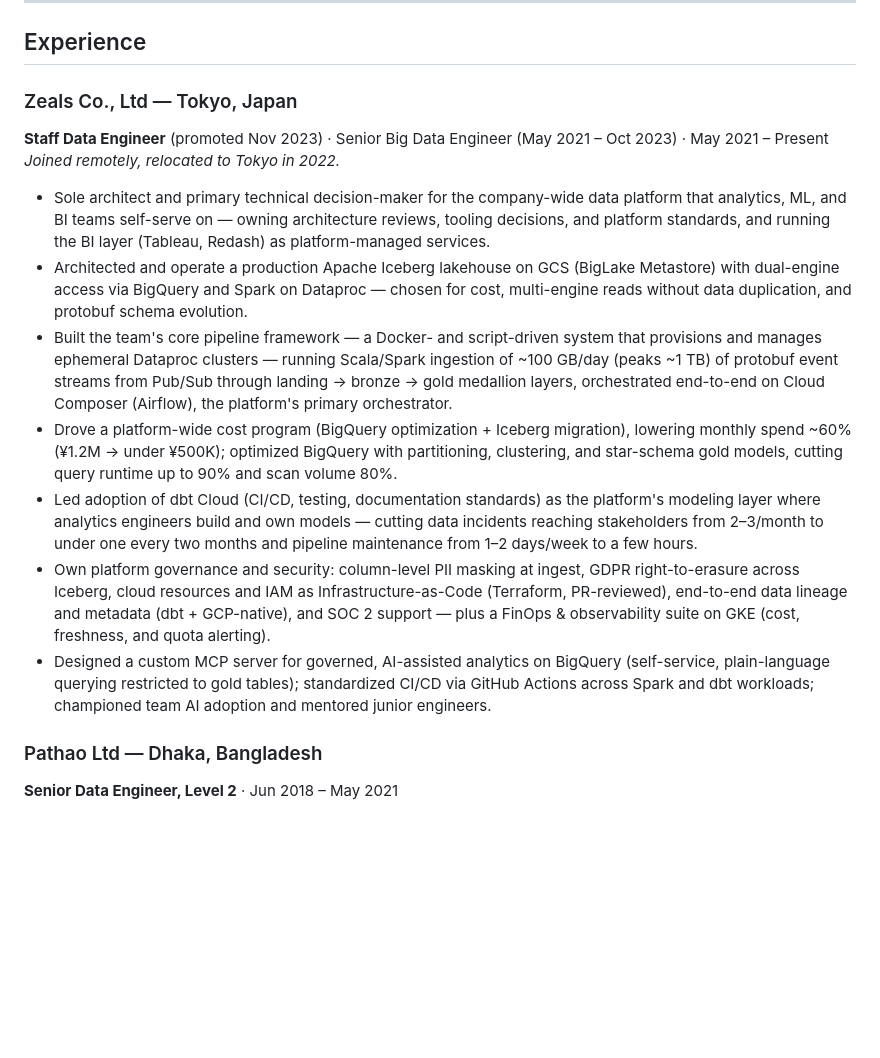
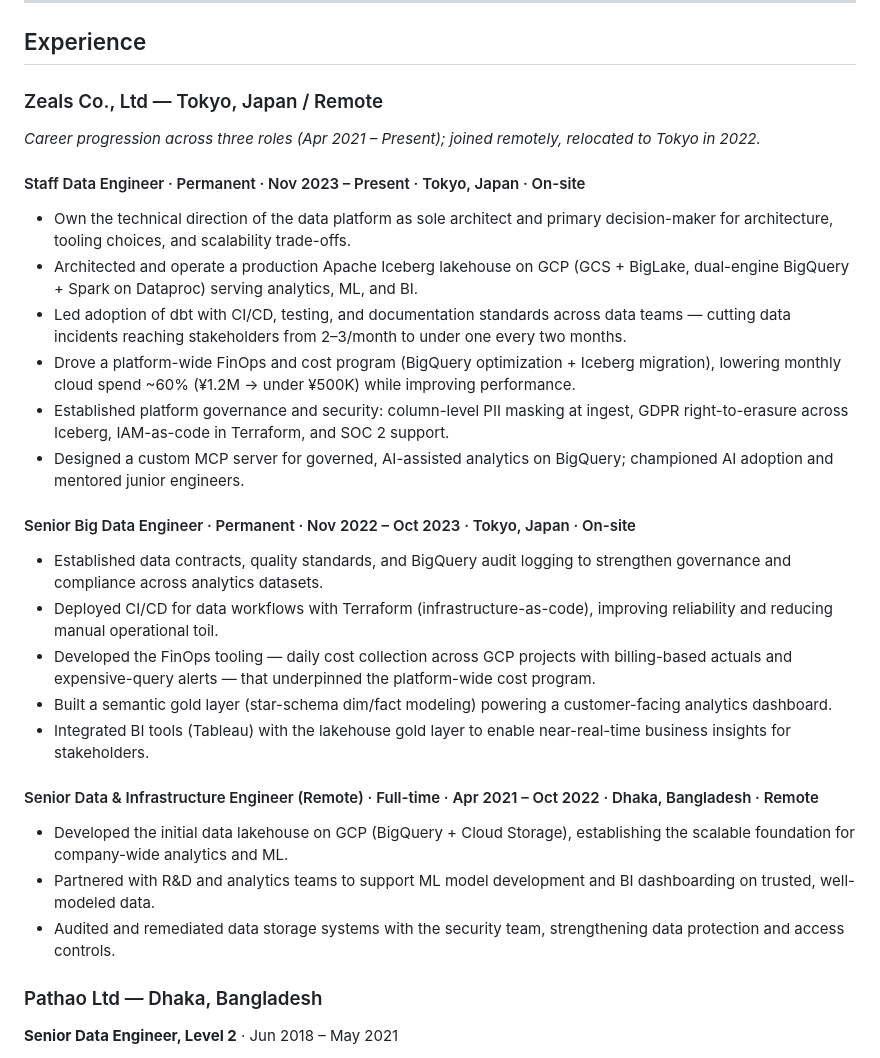
Before and after one commit to salayhin/me, a Markdown page: linkedin.md, the part around the change. Drawn GitHub-style; blank space fills up the shorter version.

```diff
--- a/linkedin.md
+++ b/linkedin.md
@@ -46,17 +46,31 @@ Let's connect to exchange ideas on modern data strategy, platform engineering, o
 
 ## Experience
 
-### Zeals Co., Ltd — Tokyo, Japan
-**Staff Data Engineer** (promoted Nov 2023) · Senior Big Data Engineer (May 2021 – Oct 2023) · May 2021 – Present
-*Joined remotely, relocated to Tokyo in 2022.*
+### Zeals Co., Ltd — Tokyo, Japan / Remote
+*Career progression across three roles (Apr 2021 – Present); joined remotely, relocated to Tokyo in 2022.*
 
-- Sole architect and primary technical decision-maker for the company-wide data platform that analytics, ML, and BI teams self-serve on — owning architecture reviews, tooling decisions, and platform standards, and running the BI layer (Tableau, Redash) as platform-managed services.
-- Architected and operate a production Apache Iceberg lakehouse on GCS (BigLake Metastore) with dual-engine access via BigQuery and Spark on Dataproc — chosen for cost, multi-engine reads without data duplication, and protobuf schema evolution.
-- Built the team's core pipeline framework — a Docker- and script-driven system that provisions and manages ephemeral Dataproc clusters — running Scala/Spark ingestion of ~100 GB/day (peaks ~1 TB) of protobuf event streams from Pub/Sub through landing → bronze → gold medallion layers, orchestrated end-to-end on Cloud Composer (Airflow), the platform's primary orchestrator.
-- Drove a platform-wide cost program (BigQuery optimization + Iceberg migration), lowering monthly spend ~60% (¥1.2M → under ¥500K); optimized BigQuery with partitioning, clustering, and star-schema gold models, cutting query runtime up to 90% and scan volume 80%.
-- Led adoption of dbt Cloud (CI/CD, testing, documentation standards) as the platform's modeling layer where analytics engineers build and own models — cutting data incidents reaching stakeholders from 2–3/month to under one every two months and pipeline maintenance from 1–2 days/week to a few hours.
-- Own platform governance and security: column-level PII masking at ingest, GDPR right-to-erasure across Iceberg, cloud resources and IAM as Infrastructure-as-Code (Terraform, PR-reviewed), end-to-end data lineage and metadata (dbt + GCP-native), and SOC 2 support — plus a FinOps & observability suite on GKE (cost, freshness, and quota alerting).
-- Designed a custom MCP server for governed, AI-assisted analytics on BigQuery (self-service, plain-language querying restricted to gold tables); standardized CI/CD via GitHub Actions across Spark and dbt workloads; championed team AI adoption and mentored junior engineers.
+#### Staff Data Engineer · Permanent · Nov 2023 – Present · Tokyo, Japan · On-site
+
+- Own the technical direction of the data platform as sole architect and primary decision-maker for architecture, tooling choices, and scalability trade-offs.
+- Architected and operate a production Apache Iceberg lakehouse on GCP (GCS + BigLake, dual-engine BigQuery + Spark on Dataproc) serving analytics, ML, and BI.
+- Led adoption of dbt with CI/CD, testing, and documentation standards across data teams — cutting data incidents reaching stakeholders from 2–3/month to under one every two months.
+- Drove a platform-wide FinOps and cost program (BigQuery optimization + Iceberg migration), lowering monthly cloud spend ~60% (¥1.2M → under ¥500K) while improving performance.
+- Established platform governance and security: column-level PII masking at ingest, GDPR right-to-erasure across Iceberg, IAM-as-code in Terraform, and SOC 2 support.
+- Designed a custom MCP server for governed, AI-assisted analytics on BigQuery; championed AI adoption and mentored junior engineers.
+
+#### Senior Big Data Engineer · Permanent · Nov 2022 – Oct 2023 · Tokyo, Japan · On-site
+
+- Established data contracts, quality standards, and BigQuery audit logging to strengthen governance and compliance across analytics datasets.
+- Deployed CI/CD for data workflows with Terraform (infrastructure-as-code), improving reliability and reducing manual operational toil.
+- Developed the FinOps tooling — daily cost collection across GCP projects with billing-based actuals and expensive-query alerts — that underpinned the platform-wide cost program.
+- Built a semantic gold layer (star-schema dim/fact modeling) powering a customer-facing analytics dashboard.
+- Integrated BI tools (Tableau) with the lakehouse gold layer to enable near-real-time business insights for stakeholders.
+
+#### Senior Data & Infrastructure Engineer (Remote) · Full-time · Apr 2021 – Oct 2022 · Dhaka, Bangladesh · Remote
+
+- Developed the initial data lakehouse on GCP (BigQuery + Cloud Storage), establishing the scalable foundation for company-wide analytics and ML.
+- Partnered with R&D and analytics teams to support ML model development and BI dashboarding on trusted, well-modeled data.
+- Audited and remediated data storage systems with the security team, strengthening data protection and access controls.
 
 ### Pathao Ltd — Dhaka, Bangladesh
 **Senior Data Engineer, Level 2** · Jun 2018 – May 2021
```
Also changed, not shown: .claude/memory/resume-positioning-2026.md (+1 -1 lines).
